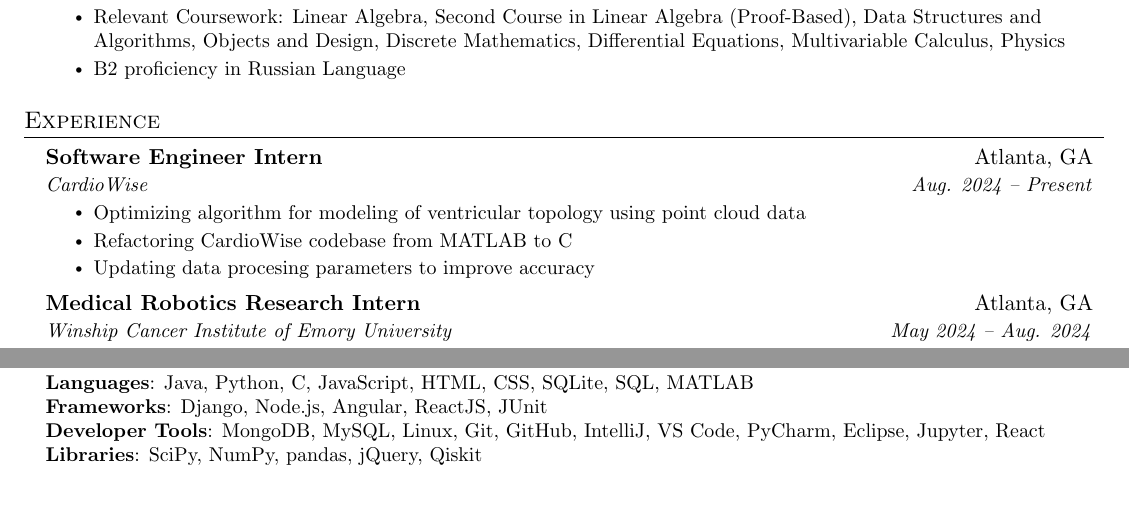
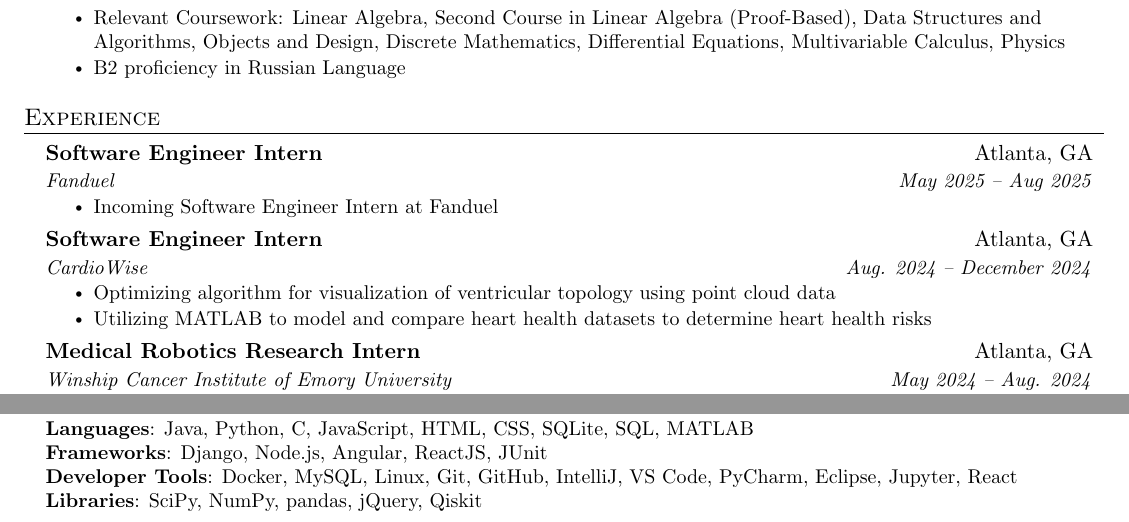
Before and after one commit to stephenl99/Resume, a LaTeX document (main.tex): two parts of the page, joined at a grey line, cut so that both start at the same text. Compiled offline with pdfLaTeX.

Commit message:
Fanduel Internship Update

```diff
--- a/main.tex
+++ b/main.tex
@@ -132,15 +132,19 @@
 \section{Experience}
 
   \resumeSubHeadingListStart
-
     \resumeSubheading
       {Software Engineer Intern}{Atlanta, GA}
-      {CardioWise}{Aug. 2024 -- Present}
+      {Fanduel}{May 2025 -- Aug 2025}
       \resumeItemListStart
-        \resumeItem{Optimizing algorithm for modeling of ventricular topology using point cloud data}
-        \resumeItem{Refactoring CardioWise codebase from MATLAB to C}
-        \resumeItem{Updating data procesing parameters to improve accuracy}
+        \resumeItem{Incoming Software Engineer Intern at Fanduel}
         % \resumeItem{Implementing efficient GPU multithreading to enable improved data analysis}
+      \resumeItemListEnd
+    \resumeSubheading
+      {Software Engineer Intern}{Atlanta, GA}
+      {CardioWise}{Aug. 2024 -- December 2024}
+      \resumeItemListStart
+        \resumeItem{Optimizing algorithm for visualization of ventricular topology using point cloud data}
+        \resumeItem{Utilizing MATLAB to model and compare heart health datasets to determine heart health risks}
       \resumeItemListEnd
 
     \resumeSubheading
@@ -216,7 +220,7 @@
     \small{\item{
      \textbf{Languages}{: Java, Python, C, JavaScript, HTML, CSS, SQLite, SQL, MATLAB} \\
      \textbf{Frameworks}{: Django, Node.js, Angular, ReactJS, JUnit} \\
-     \textbf{Developer Tools}{: MongoDB, MySQL, Linux, Git, GitHub, IntelliJ, VS Code, PyCharm, Eclipse, Jupyter, React} \\
+     \textbf{Developer Tools}{: Docker, MySQL, Linux, Git, GitHub, IntelliJ, VS Code, PyCharm, Eclipse, Jupyter, React} \\
      \textbf{Libraries}{: SciPy, NumPy, pandas, jQuery, Qiskit}
     }}
  \end{itemize}
```
